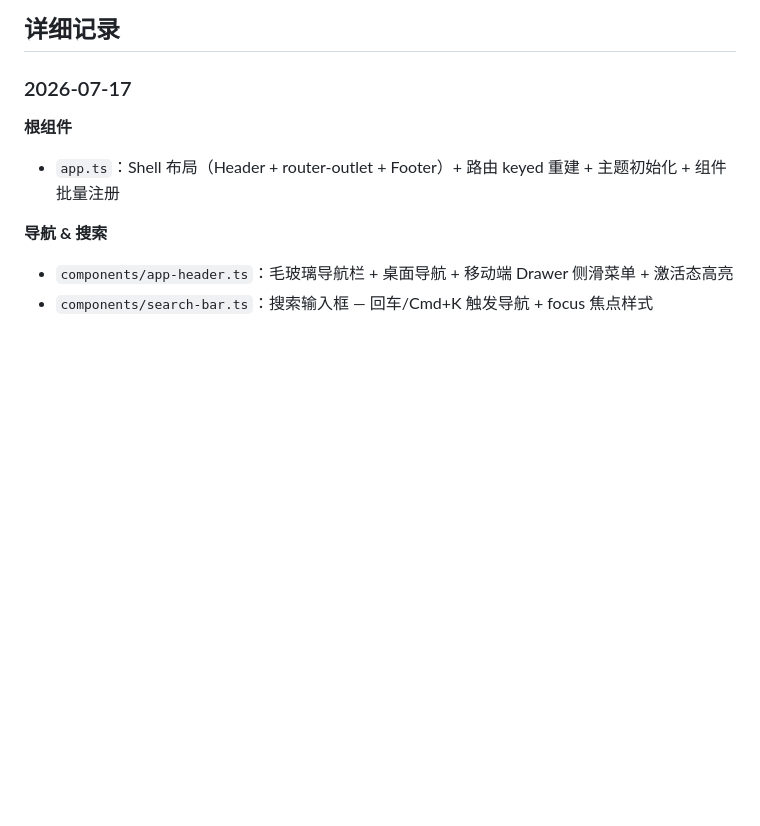
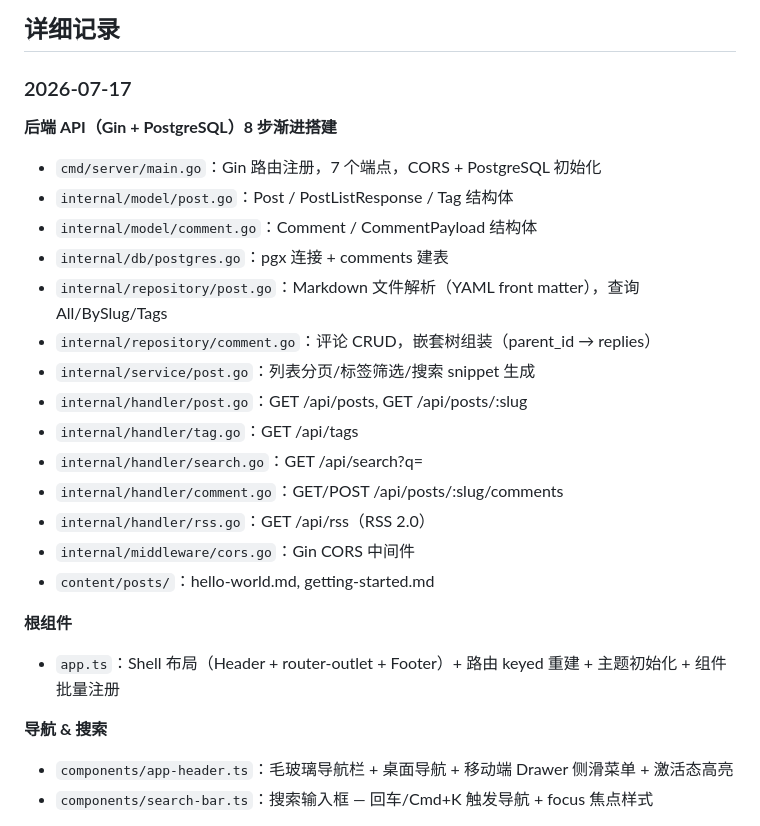
Before and after one commit to TeAnli/little, a Markdown page: docs/progress.md, the part around the change. GitHub-like rendering; blank space fills up the shorter version.

Commit message:
docs: add backend detail records to progress

```diff
--- a/docs/progress.md
+++ b/docs/progress.md
@@ -35,6 +35,22 @@
 ## 详细记录
 
 ### 2026-07-17
+
+**后端 API（Gin + PostgreSQL）8 步渐进搭建**
+- `cmd/server/main.go`：Gin 路由注册，7 个端点，CORS + PostgreSQL 初始化
+- `internal/model/post.go`：Post / PostListResponse / Tag 结构体
+- `internal/model/comment.go`：Comment / CommentPayload 结构体
+- `internal/db/postgres.go`：pgx 连接 + comments 建表
+- `internal/repository/post.go`：Markdown 文件解析（YAML front matter），查询 All/BySlug/Tags
+- `internal/repository/comment.go`：评论 CRUD，嵌套树组装（parent_id → replies）
+- `internal/service/post.go`：列表分页/标签筛选/搜索 snippet 生成
+- `internal/handler/post.go`：GET /api/posts, GET /api/posts/:slug
+- `internal/handler/tag.go`：GET /api/tags
+- `internal/handler/search.go`：GET /api/search?q=
+- `internal/handler/comment.go`：GET/POST /api/posts/:slug/comments
+- `internal/handler/rss.go`：GET /api/rss（RSS 2.0）
+- `internal/middleware/cors.go`：Gin CORS 中间件
+- `content/posts/`：hello-world.md, getting-started.md
 
 **根组件**
 - `app.ts`：Shell 布局（Header + router-outlet + Footer）+ 路由 keyed 重建 + 主题初始化 + 组件批量注册
```
